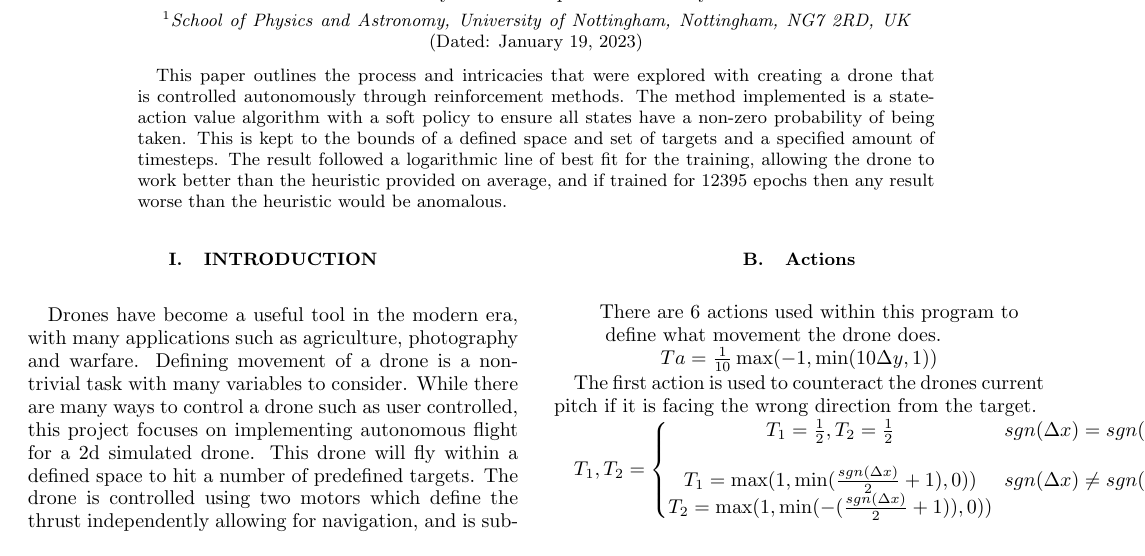
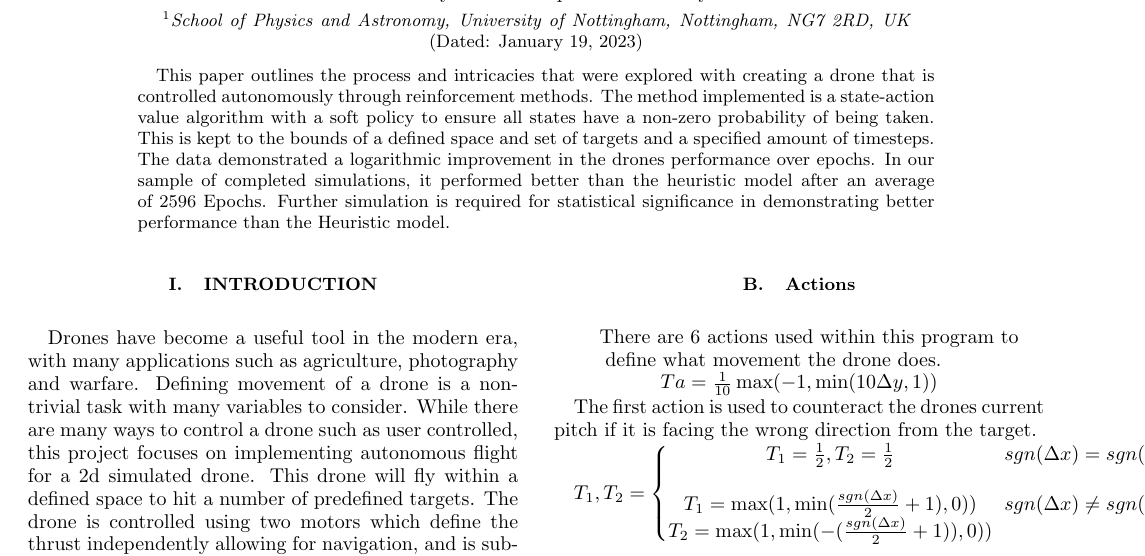
Before and after one commit to ppxjf2/MliS_report, a LaTeX paper (main.tex, which reads abstract.tex): part of page 1 of 3, cut so that both start at the same text. Compiled offline with pdfLaTeX.

Commit message:
Update abstract.tex

```diff
--- a/abstract.tex
+++ b/abstract.tex
@@ -1 +1 @@
-This paper outlines the process and intricacies that were explored with creating a drone that is controlled autonomously through reinforcement methods. The method implemented is a state-action value algorithm with a soft policy to ensure all states have a non-zero probability of being taken. This is kept to the bounds of a defined space and set of targets and a specified amount of timesteps. The result followed a logarithmic line of best fit for the training, allowing the drone to work better than the heuristic provided on average, and if trained for 12395 epochs then any result worse than the heuristic would be anomalous.
+This paper outlines the process and intricacies that were explored with creating a drone that is controlled autonomously through reinforcement methods. The method implemented is a state-action value algorithm with a soft policy to ensure all states have a non-zero probability of being taken. This is kept to the bounds of a defined space and set of targets and a specified amount of timesteps. The data demonstrated a logarithmic improvement in the drones performance over epochs. In our sample of completed simulations, it performed better than the heuristic model after an average of 2596 Epochs. Further simulation is required for statistical significance in demonstrating better performance than the Heuristic model.
```
